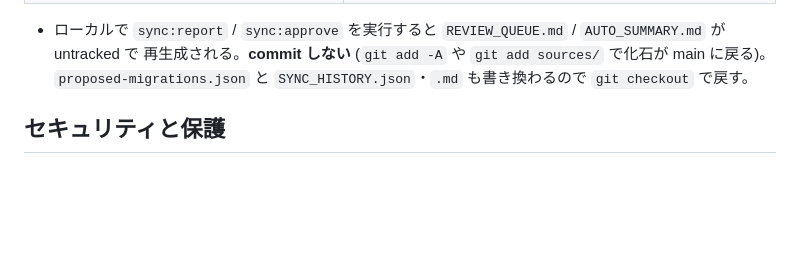
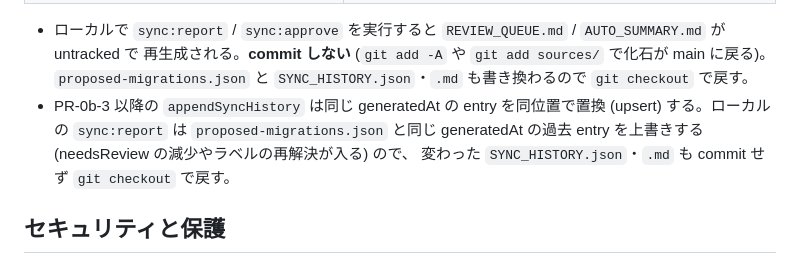
Before and after one commit to kyounow/pointmax, a Markdown page: sources/README.md, the part around the change. GitHub-like rendering; blank space fills up the shorter version.

Commit message:
docs(sources): ローカルの sync:report が同 generatedAt の SYNC_HISTORY entry を上書きすることを README に追記
PR-0b-3 の再レビュー対応。commit 7 で appendSyncHistory が同じ generatedAt の entry を同位置で置換する
upsert になったため、ローカルで `npm run sync:report` を実行すると proposed-migrations.json と同じ
generatedAt の過去 entry が上書きされる (needsReview の減少やラベルの再解決が反映される)。
sources/README.md「ローカル実行」の注意に、変わった SYNC_HISTORY.json・.md も commit せず
git checkout で戻すことを 3 行で追記した。ルート README.md は変更なし。

Co-Authored-By: Claude Opus 5.5 (1M context) <noreply@anthropic.com>

```diff
--- a/sources/README.md
+++ b/sources/README.md
@@ -83,6 +83,9 @@ confidence = evidenceQuote ? explicitness * (1 - ambiguity) : 0.3
 - ローカルで `sync:report` / `sync:approve` を実行すると `REVIEW_QUEUE.md` / `AUTO_SUMMARY.md` が untracked で
   再生成される。**commit しない** (`git add -A` や `git add sources/` で化石が main に戻る)。
   `proposed-migrations.json` と `SYNC_HISTORY.json`・`.md` も書き換わるので `git checkout` で戻す。
+- PR-0b-3 以降の `appendSyncHistory` は同じ generatedAt の entry を同位置で置換 (upsert) する。ローカルの `sync:report` は
+  `proposed-migrations.json` と同じ generatedAt の過去 entry を上書きする (needsReview の減少やラベルの再解決が入る) ので、
+  変わった `SYNC_HISTORY.json`・`.md` も commit せず `git checkout` で戻す。
 
 ## セキュリティと保護
 
```
